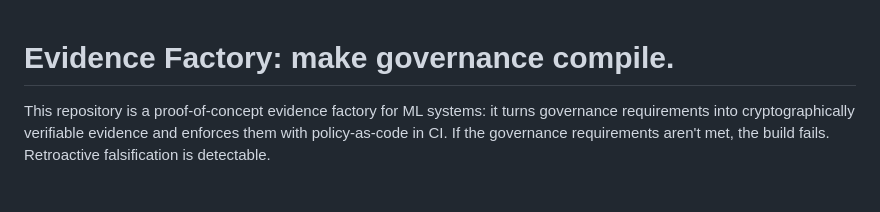
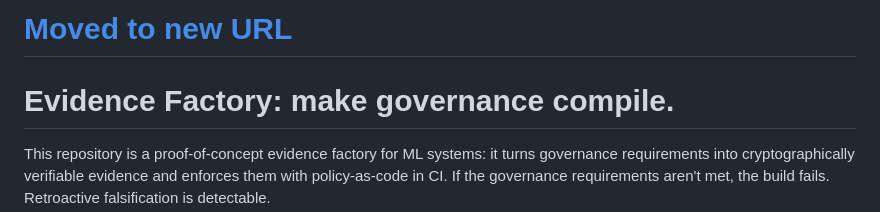
Before and after one commit to sjbrodwall/evidence-factory, a Markdown page: README.md, the part around the change. Drawn GitHub-style; blank space fills up the shorter version.

Commit message:
Update README.md (#29)

```diff
--- a/README.md
+++ b/README.md
@@ -1,3 +1,5 @@
+# [Moved to new URL](https://github.com/navikt/evidence-factory)
+
 # Evidence Factory: make governance compile.
 
 This repository is a proof-of-concept evidence factory for ML systems: it turns governance requirements into cryptographically verifiable evidence and enforces them with policy-as-code in CI. If the governance requirements aren't met, the build fails. Retroactive falsification is detectable.
```
